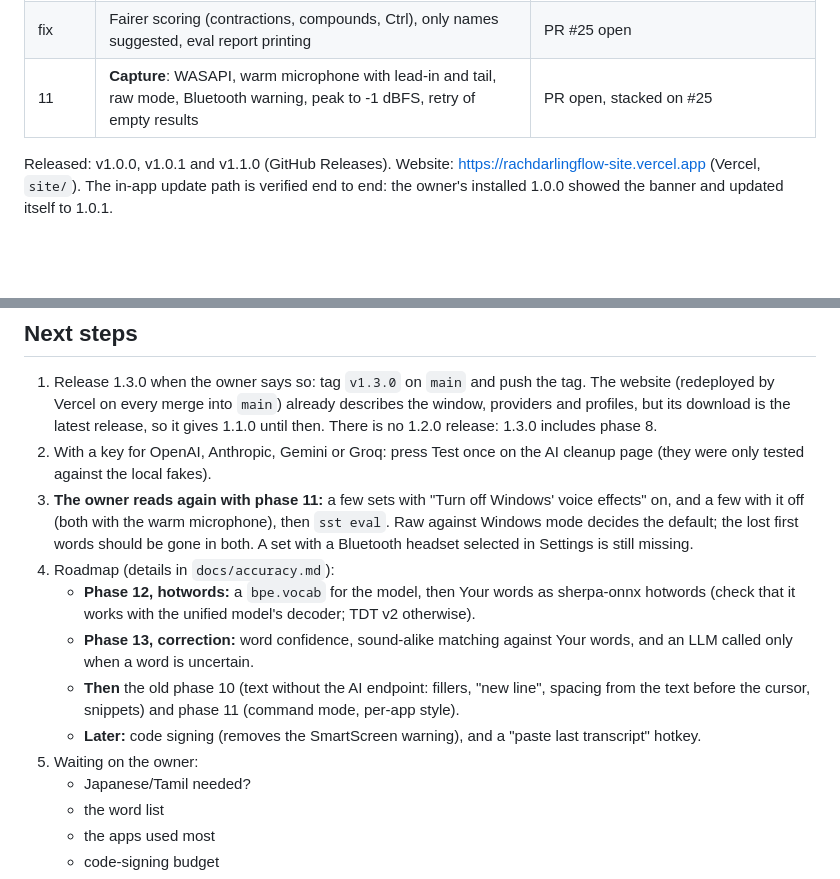
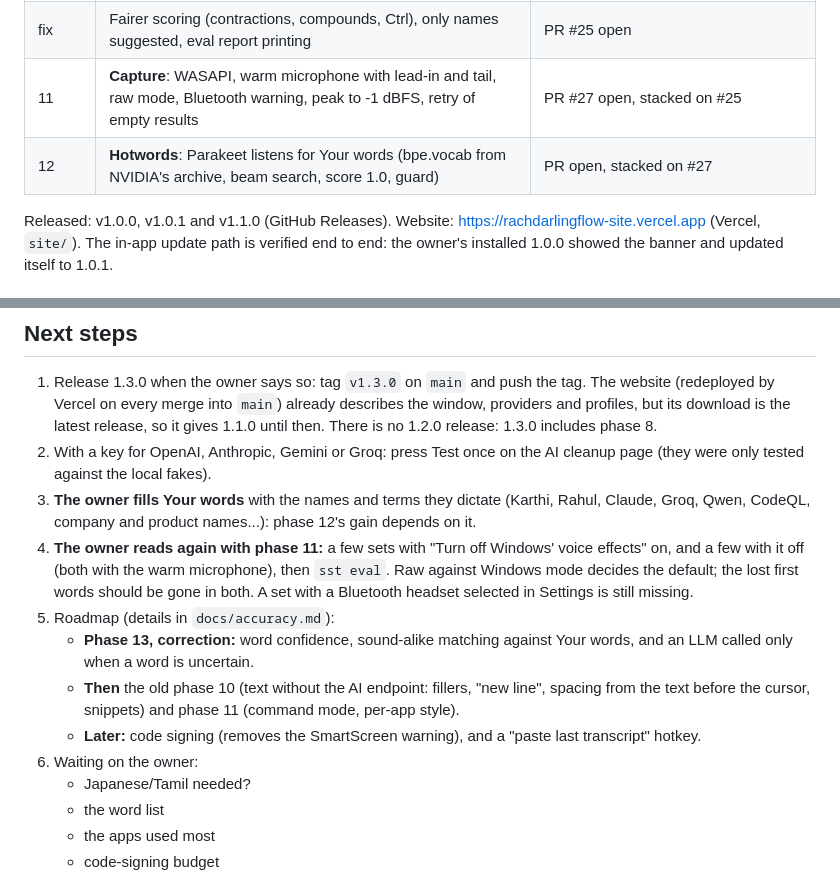
Before and after one commit to karthi-ai-engineer/Rach_Darling_Flow, a Markdown page: HANDOFF.md, 2 parts joined by grey strips. GitHub-like rendering; blank space fills up the shorter version.

```diff
--- a/HANDOFF.md
+++ b/HANDOFF.md
@@ -23,7 +23,8 @@ _Last updated: 2026-09-30_
 | 9 | **AI providers and profiles**: OpenAI, Anthropic, Gemini, Groq, Ollama, vLLM; one setup per person; 1.3.0 | done, on `main` (PR #22); the owner installed 1.3.0 and confirmed it works; not released yet |
 | 10 | **Accuracy lab**: five sets of sentences, session notes, audio measurements, `sst eval` with 95% ranges | done, on `main` (PR #24); the owner read all five sets |
 | fix | Fairer scoring (contractions, compounds, Ctrl), only names suggested, eval report printing | PR #25 open |
-| 11 | **Capture**: WASAPI, warm microphone with lead-in and tail, raw mode, Bluetooth warning, peak to -1 dBFS, retry of empty results | PR open, stacked on #25 |
+| 11 | **Capture**: WASAPI, warm microphone with lead-in and tail, raw mode, Bluetooth warning, peak to -1 dBFS, retry of empty results | PR #27 open, stacked on #25 |
+| 12 | **Hotwords**: Parakeet listens for Your words (bpe.vocab from NVIDIA's archive, beam search, score 1.0, guard) | PR open, stacked on #27 |
 
 Released: v1.0.0, v1.0.1 and v1.1.0 (GitHub Releases). Website: https://rachdarlingflow-site.vercel.app (Vercel,
 `site/`). The in-app update path is verified end to end: the owner's installed 1.0.0 showed the banner and updated
@@ -497,18 +536,18 @@ Then read `CLAUDE.md` (workflow and rules) and pick up at **Next steps** below.
    release, so it gives 1.1.0 until then. There is no 1.2.0 release: 1.3.0 includes phase 8.
 2. With a key for OpenAI, Anthropic, Gemini or Groq: press Test once on the AI cleanup page (they were only tested
    against the local fakes).
-3. **The owner reads again with phase 11:** a few sets with "Turn off Windows' voice effects" on, and a few with it
+3. **The owner fills Your words** with the names and terms they dictate (Karthi, Rahul, Claude, Groq, Qwen, CodeQL,
+   company and product names...): phase 12's gain depends on it.
+4. **The owner reads again with phase 11:** a few sets with "Turn off Windows' voice effects" on, and a few with it
    off (both with the warm microphone), then `sst eval`. Raw against Windows mode decides the default; the lost first
    words should be gone in both. A set with a Bluetooth headset selected in Settings is still missing.
-4. Roadmap (details in `docs/accuracy.md`):
-   - **Phase 12, hotwords:** a `bpe.vocab` for the model, then Your words as sherpa-onnx hotwords (check that it works
-     with the unified model's decoder; TDT v2 otherwise).
+5. Roadmap (details in `docs/accuracy.md`):
    - **Phase 13, correction:** word confidence, sound-alike matching against Your words, and an LLM called only when a
      word is uncertain.
    - **Then** the old phase 10 (text without the AI endpoint: fillers, "new line", spacing from the text before the
      cursor, snippets) and phase 11 (command mode, per-app style).
    - **Later:** code signing (removes the SmartScreen warning), and a "paste last transcript" hotkey.
-5. Waiting on the owner:
+6. Waiting on the owner:
    - Japanese/Tamil needed?
    - the word list
    - the apps used most
```
Also changed, not shown: other parts of HANDOFF.md (+38 -0 lines), README.md (+6 -3 lines), docs/accuracy.md (+8 -3 lines).
